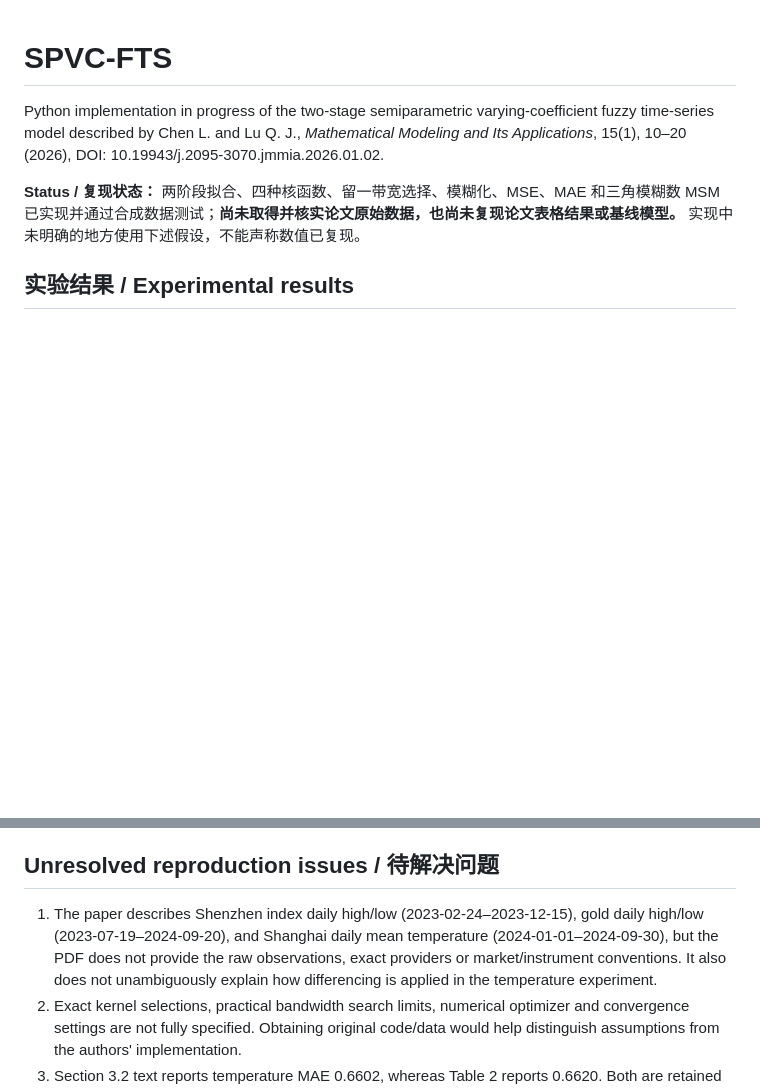
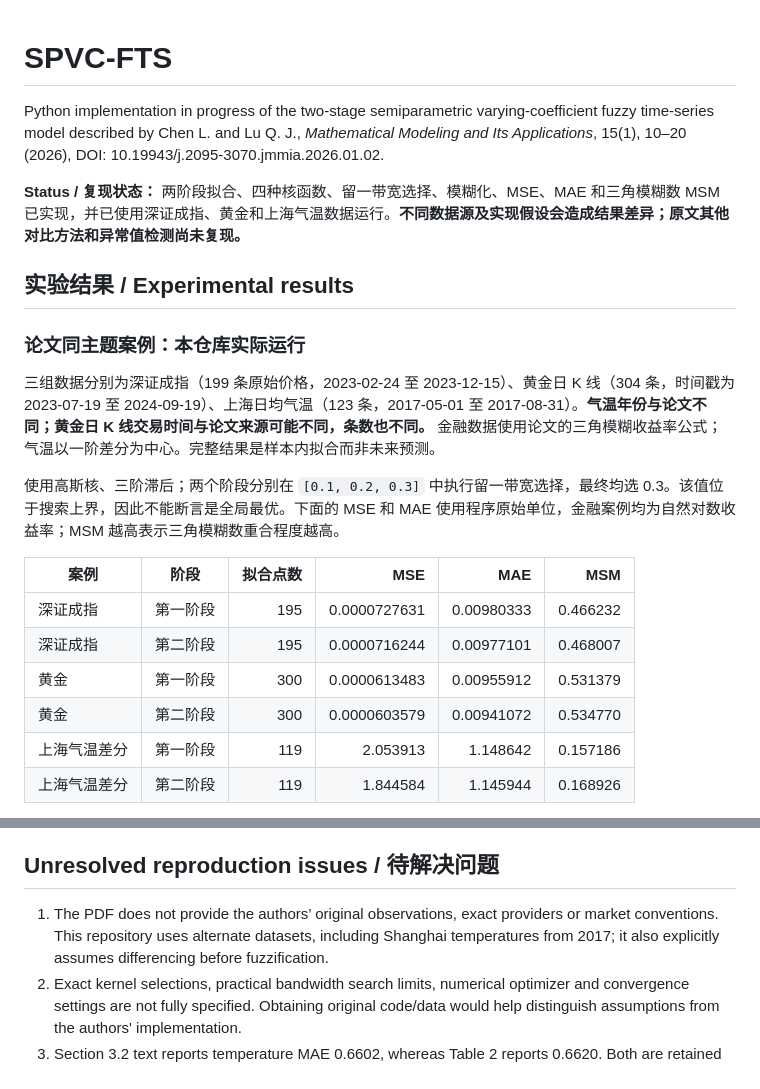
Before and after one commit to ZJY-HSBL/SPVC-FTS, a Markdown page: README.md, 2 parts joined by grey strips. Rendered like a GitHub page; blank space fills up the shorter version.

Commit message:
Run paper-topic financial and temperature experiments

```diff
--- a/README.md
+++ b/README.md
@@ -2,6 +2,22 @@
 
 Python implementation in progress of the two-stage semiparametric varying-coefficient fuzzy time-series model described by Chen L. and Lu Q. J., *Mathematical Modeling and Its Applications*, 15(1), 10–20 (2026), DOI: 10.19943/j.2095-3070.jmmia.2026.01.02.
 
-**Status / 复现状态：** 两阶段拟合、四种核函数、留一带宽选择、模糊化、MSE、MAE 和三角模糊数 MSM 已实现并通过合成数据测试；**尚未取得并核实论文原始数据，也尚未复现论文表格结果或基线模型。** 实现中未明确的地方使用下述假设，不能声称数值已复现。
+**Status / 复现状态：** 两阶段拟合、四种核函数、留一带宽选择、模糊化、MSE、MAE 和三角模糊数 MSM 已实现，并已使用深证成指、黄金和上海气温数据运行。**不同数据源及实现假设会造成结果差异；原文其他对比方法和异常值检测尚未复现。**
 
 ## 实验结果 / Experimental results
+
+### 论文同主题案例：本仓库实际运行
+
+三组数据分别为深证成指（199 条原始价格，2023-02-24 至 2023-12-15）、黄金日 K 线（304 条，时间戳为 2023-07-19 至 2024-09-19）、上海日均气温（123 条，2017-05-01 至 2017-08-31）。**气温年份与论文不同；黄金日 K 线交易时间与论文来源可能不同，条数也不同。** 金融数据使用论文的三角模糊收益率公式；气温以一阶差分为中心。完整结果是样本内拟合而非未来预测。
+
+使用高斯核、三阶滞后；两个阶段分别在 `[0.1, 0.2, 0.3]` 中执行留一带宽选择，最终均选 0.3。该值位于搜索上界，因此不能断言是全局最优。下面的 MSE 和 MAE 使用程序原始单位，金融案例均为自然对数收益率；MSM 越高表示三角模糊数重合程度越高。
+
+| 案例 | 阶段 | 拟合点数 | MSE | MAE | MSM |
+|---|---|---:|---:|---:|---:|
+| 深证成指 | 第一阶段 | 195 | 0.0000727631 | 0.00980333 | 0.466232 |
+| 深证成指 | 第二阶段 | 195 | 0.0000716244 | 0.00977101 | 0.468007 |
+| 黄金 | 第一阶段 | 300 | 0.0000613483 | 0.00955912 | 0.531379 |
+| 黄金 | 第二阶段 | 300 | 0.0000603579 | 0.00941072 | 0.534770 |
+| 上海气温差分 | 第一阶段 | 119 | 2.053913 | 1.148642 | 0.157186 |
+| 上海气温差分 | 第二阶段 | 119 | 1.844584 | 1.145944 | 0.168926 |
+
@@ -67,7 +93,7 @@ Input CSV columns: `center,left,right`. Outputs `fitted.csv` and `summary.json`.
 
 ## Unresolved reproduction issues / 待解决问题
 
-1. The paper describes Shenzhen index daily high/low (2023-02-24–2023-12-15), gold daily high/low (2023-07-19–2024-09-20), and Shanghai daily mean temperature (2024-01-01–2024-09-30), but the PDF does not provide the raw observations, exact providers or market/instrument conventions. It also does not unambiguously explain how differencing is applied in the temperature experiment.
+1. The PDF does not provide the authors’ original observations, exact providers or market conventions. This repository uses alternate datasets, including Shanghai temperatures from 2017; it also explicitly assumes differencing before fuzzification.
 2. Exact kernel selections, practical bandwidth search limits, numerical optimizer and convergence settings are not fully specified. Obtaining original code/data would help distinguish assumptions from the authors' implementation.
 3. Section 3.2 text reports temperature MAE 0.6602, whereas Table 2 reports 0.6620. Both are retained pending confirmation.
 4. The paper's baseline models and result tables have not been independently reproduced. No synthetic result should be compared as if it were a paper result. Add source provenance, exact data and chronological evaluation before making accuracy claims.
```
Also changed, not shown: other parts of README.md (+10 -0 lines), figures/case_gold_fit.png (added), figures/case_gold_residual.png (added), figures/case_shanghai_fit.png (added), figures/case_shanghai_residual.png (added), figures/case_shenzhen_fit.png (added), figures/case_shenzhen_residual.png (added), 9 other files.
